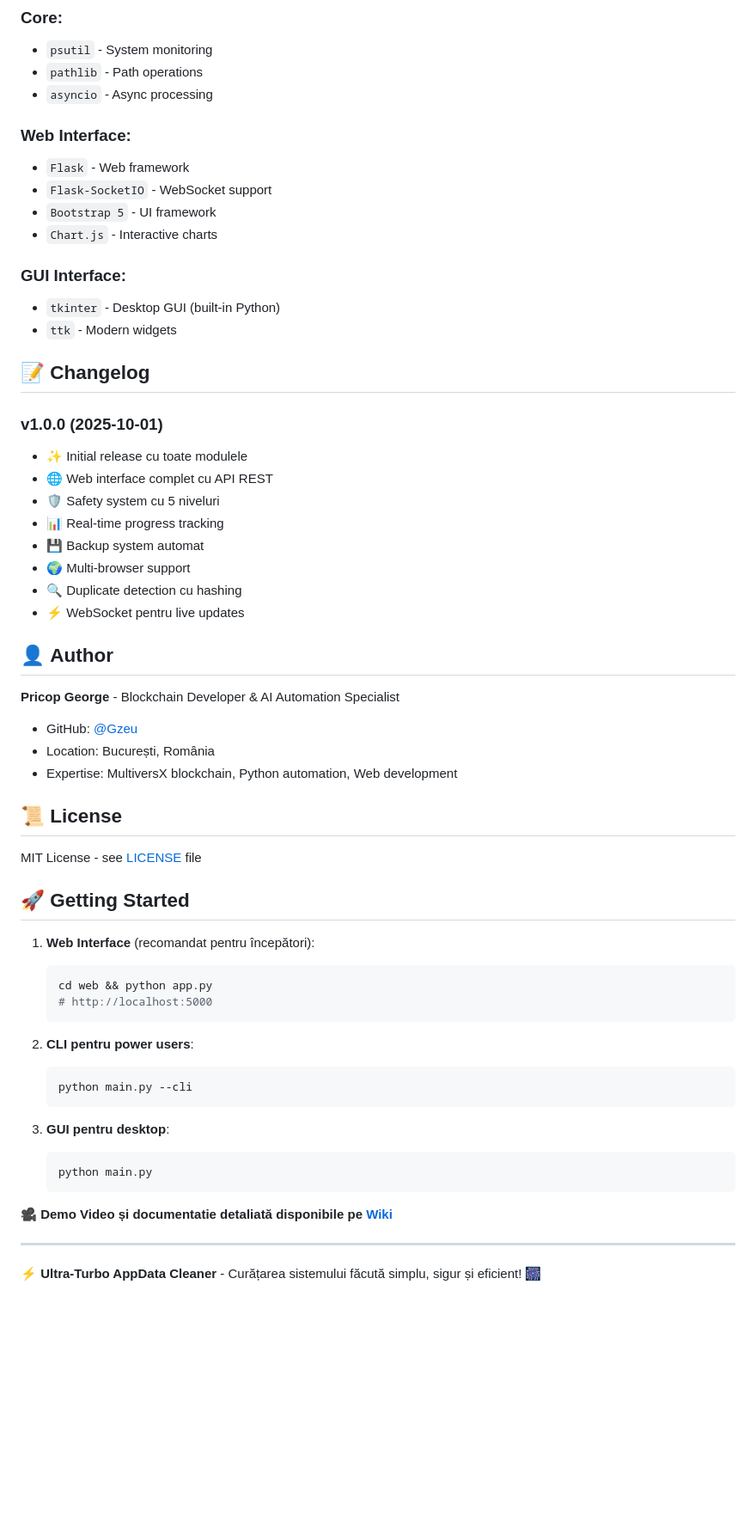
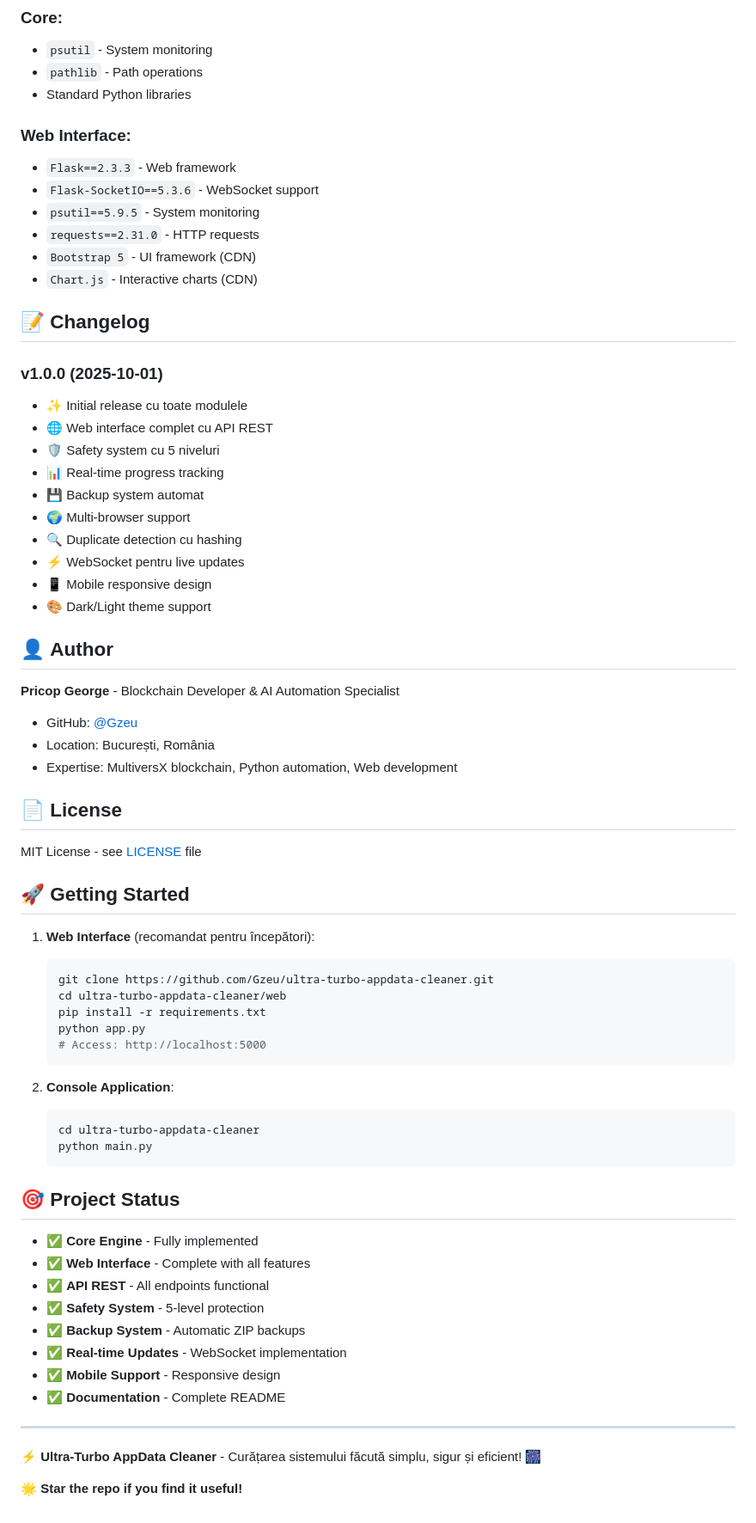
Before and after one commit to Gzeu/ultra-turbo-appdata-cleaner, a Markdown page: README.md, the part around one of its changes. Shown at 86% size. Rendered like a GitHub page; blank space fills up the shorter version.

````diff
--- a/README.md
+++ b/README.md
@@ -377,17 +382,15 @@ def custom_operation():
 ### **Core:**
 - `psutil` - System monitoring
 - `pathlib` - Path operations
-- `asyncio` - Async processing
+- Standard Python libraries
 
 ### **Web Interface:**
-- `Flask` - Web framework
-- `Flask-SocketIO` - WebSocket support
-- `Bootstrap 5` - UI framework
-- `Chart.js` - Interactive charts
-
-### **GUI Interface:**
-- `tkinter` - Desktop GUI (built-in Python)
-- `ttk` - Modern widgets
+- `Flask==2.3.3` - Web framework
+- `Flask-SocketIO==5.3.6` - WebSocket support
+- `psutil==5.9.5` - System monitoring
+- `requests==2.31.0` - HTTP requests
+- `Bootstrap 5` - UI framework (CDN)
+- `Chart.js` - Interactive charts (CDN)
 
 ## 📝 **Changelog**
 
@@ -400,6 +403,8 @@ def custom_operation():
 - 🌍 Multi-browser support
 - 🔍 Duplicate detection cu hashing
 - ⚡ WebSocket pentru live updates
+- 📱 Mobile responsive design
+- 🎨 Dark/Light theme support
 
 ## 👤 **Author**
 
@@ -408,7 +413,7 @@ def custom_operation():
 - Location: București, România
 - Expertise: MultiversX blockchain, Python automation, Web development
 
-## 📜 **License**
+## 📄 **License**
 
 MIT License - see [LICENSE](LICENSE) file
 
@@ -416,22 +421,32 @@ MIT License - see [LICENSE](LICENSE) file
 
 1. **Web Interface** (recomandat pentru începători):
    ```bash
-   cd web && python app.py
-   # http://localhost:5000
+   git clone https://github.com/Gzeu/ultra-turbo-appdata-cleaner.git
+   cd ultra-turbo-appdata-cleaner/web
+   pip install -r requirements.txt
+   python app.py
+   # Access: http://localhost:5000
    ```
 
-2. **CLI pentru power users**:
+2. **Console Application**:
    ```bash
-   python main.py --cli
-   ```
-
-3. **GUI pentru desktop**:
-   ```bash
+   cd ultra-turbo-appdata-cleaner
    python main.py
    ```
 
-**🎥 Demo Video și documentatie detaliată disponibile pe [Wiki](../../wiki)**
+## 🎯 **Project Status**
+
+- ✅ **Core Engine** - Fully implemented
+- ✅ **Web Interface** - Complete with all features
+- ✅ **API REST** - All endpoints functional
+- ✅ **Safety System** - 5-level protection
+- ✅ **Backup System** - Automatic ZIP backups
+- ✅ **Real-time Updates** - WebSocket implementation
+- ✅ **Mobile Support** - Responsive design
+- ✅ **Documentation** - Complete README
 
 ---
 
 **⚡ Ultra-Turbo AppData Cleaner** - Curățarea sistemului făcută simplu, sigur și eficient! 🎆
+
+**🌟 Star the repo if you find it useful!**
````
Also changed, not shown: other parts of README.md (+106 -101 lines).
